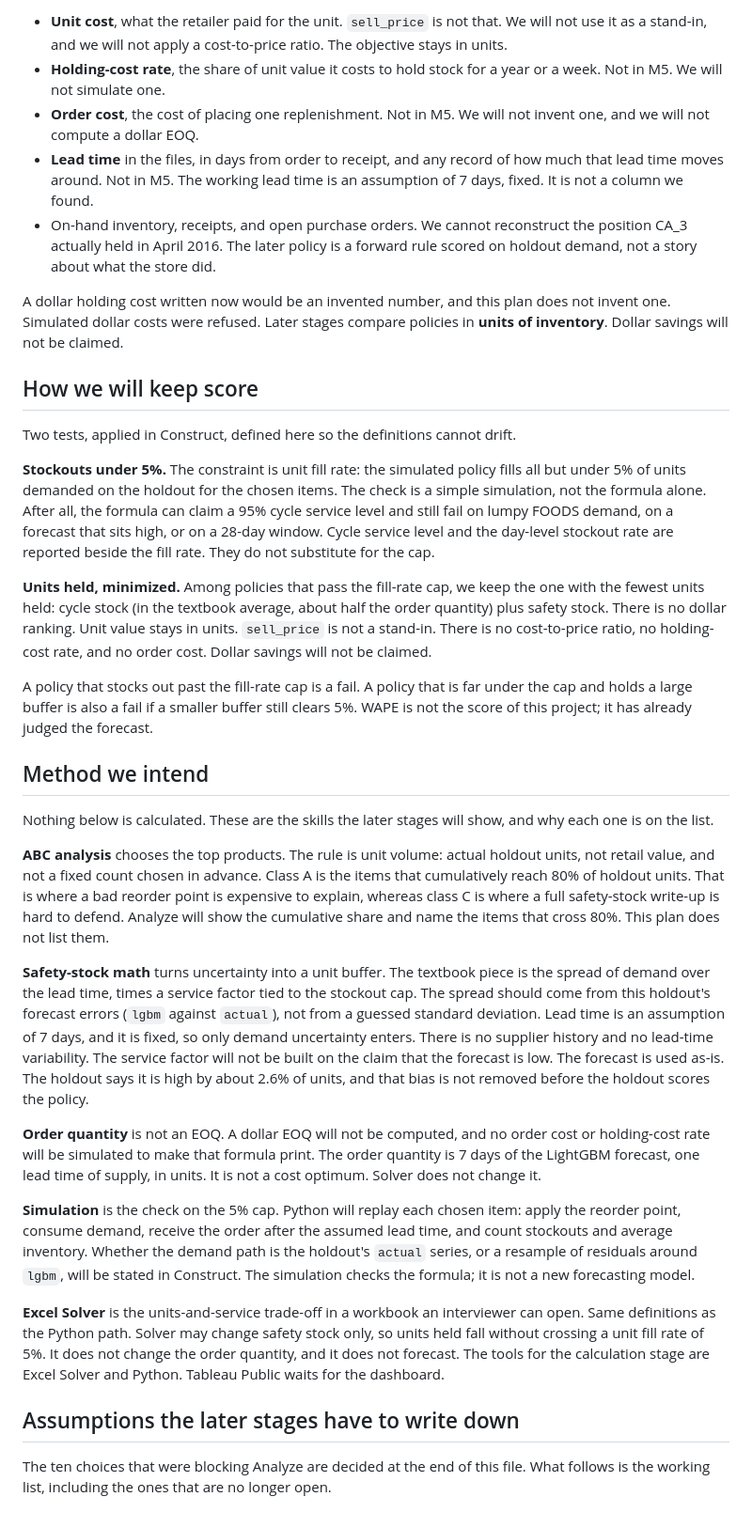
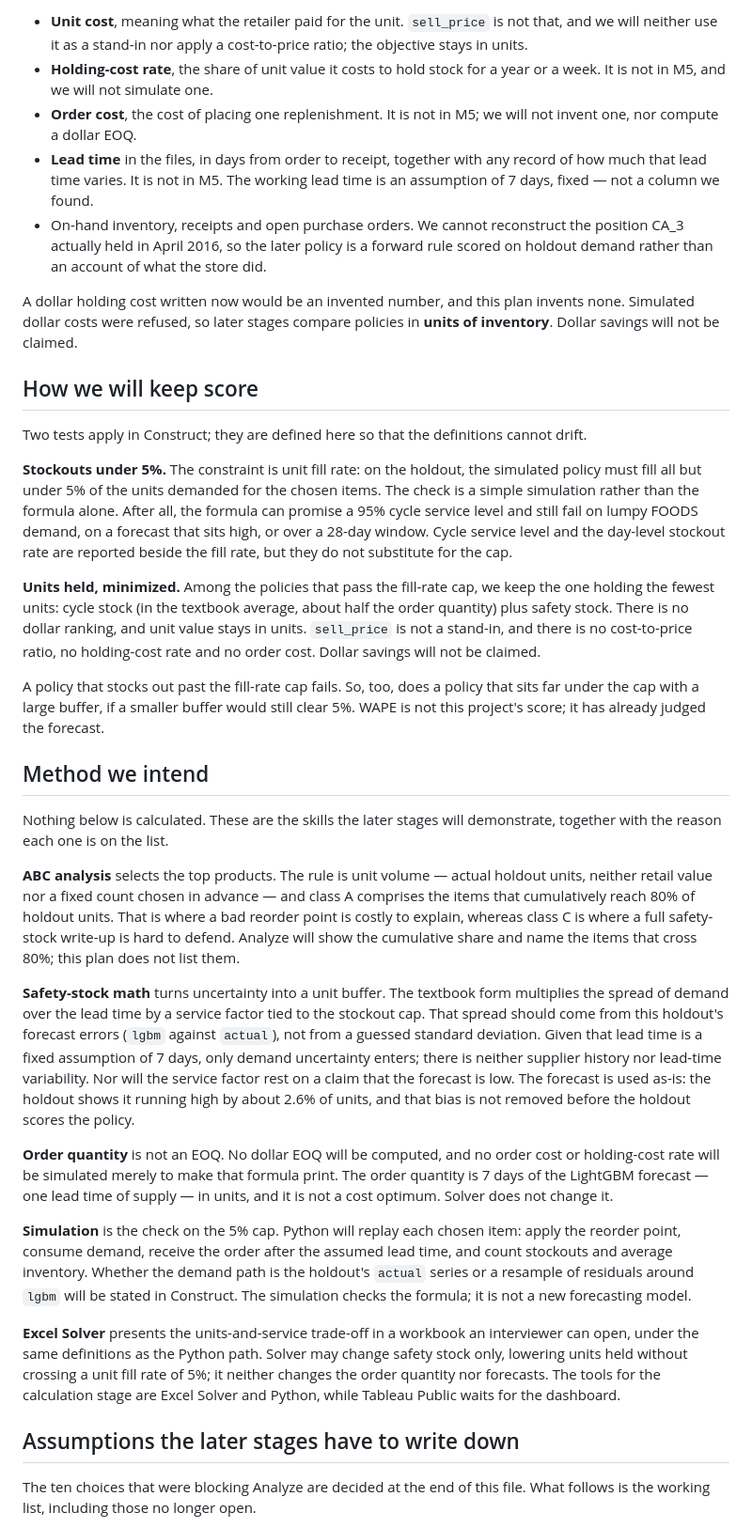
Before and after one commit to grjesusalves/supply-chain-portfolio, a Markdown page: 02-inventory-optimization/reports/01-plan.md, the part around one of its changes. Shown at 94% size. GitHub-like rendering.

```diff
--- a/02-inventory-optimization/reports/01-plan.md
+++ b/02-inventory-optimization/reports/01-plan.md
@@ -92,37 +92,37 @@ Checked, and absent from the forecast columns, from `sell_prices.csv`, from `cal
 
-- **Unit cost**, what the retailer paid for the unit. `sell_price` is not that. We will not use it as a stand-in, and we will not apply a cost-to-price ratio. The objective stays in units.
-- **Holding-cost rate**, the share of unit value it costs to hold stock for a year or a week. Not in M5. We will not simulate one.
-- **Order cost**, the cost of placing one replenishment. Not in M5. We will not invent one, and we will not compute a dollar EOQ.
-- **Lead time** in the files, in days from order to receipt, and any record of how much that lead time moves around. Not in M5. The working lead time is an assumption of 7 days, fixed. It is not a column we found.
-- On-hand inventory, receipts, and open purchase orders. We cannot reconstruct the position CA_3 actually held in April 2016. The later policy is a forward rule scored on holdout demand, not a story about what the store did.
+- **Unit cost**, meaning what the retailer paid for the unit. `sell_price` is not that, and we will neither use it as a stand-in nor apply a cost-to-price ratio; the objective stays in units.
+- **Holding-cost rate**, the share of unit value it costs to hold stock for a year or a week. It is not in M5, and we will not simulate one.
+- **Order cost**, the cost of placing one replenishment. It is not in M5; we will not invent one, nor compute a dollar EOQ.
+- **Lead time** in the files, in days from order to receipt, together with any record of how much that lead time varies. It is not in M5. The working lead time is an assumption of 7 days, fixed — not a column we found.
+- On-hand inventory, receipts and open purchase orders. We cannot reconstruct the position CA_3 actually held in April 2016, so the later policy is a forward rule scored on holdout demand rather than an account of what the store did.
 
-A dollar holding cost written now would be an invented number, and this plan does not invent one. Simulated dollar costs were refused. Later stages compare policies in **units of inventory**. Dollar savings will not be claimed.
+A dollar holding cost written now would be an invented number, and this plan invents none. Simulated dollar costs were refused, so later stages compare policies in **units of inventory**. Dollar savings will not be claimed.
 
 ## How we will keep score
 
-Two tests, applied in Construct, defined here so the definitions cannot drift.
+Two tests apply in Construct; they are defined here so that the definitions cannot drift.
 
-**Stockouts under 5%.** The constraint is unit fill rate: the simulated policy fills all but under 5% of units demanded on the holdout for the chosen items. The check is a simple simulation, not the formula alone. After all, the formula can claim a 95% cycle service level and still fail on lumpy FOODS demand, on a forecast that sits high, or on a 28-day window. Cycle service level and the day-level stockout rate are reported beside the fill rate. They do not substitute for the cap.
+**Stockouts under 5%.** The constraint is unit fill rate: on the holdout, the simulated policy must fill all but under 5% of the units demanded for the chosen items. The check is a simple simulation rather than the formula alone. After all, the formula can promise a 95% cycle service level and still fail on lumpy FOODS demand, on a forecast that sits high, or over a 28-day window. Cycle service level and the day-level stockout rate are reported beside the fill rate, but they do not substitute for the cap.
 
-**Units held, minimized.** Among policies that pass the fill-rate cap, we keep the one with the fewest units held: cycle stock (in the textbook average, about half the order quantity) plus safety stock. There is no dollar ranking. Unit value stays in units. `sell_price` is not a stand-in. There is no cost-to-price ratio, no holding-cost rate, and no order cost. Dollar savings will not be claimed.
+**Units held, minimized.** Among the policies that pass the fill-rate cap, we keep the one holding the fewest units: cycle stock (in the textbook average, about half the order quantity) plus safety stock. There is no dollar ranking, and unit value stays in units. `sell_price` is not a stand-in, and there is no cost-to-price ratio, no holding-cost rate and no order cost. Dollar savings will not be claimed.
 
-A policy that stocks out past the fill-rate cap is a fail. A policy that is far under the cap and holds a large buffer is also a fail if a smaller buffer still clears 5%. WAPE is not the score of this project; it has already judged the forecast.
+A policy that stocks out past the fill-rate cap fails. So, too, does a policy that sits far under the cap with a large buffer, if a smaller buffer would still clear 5%. WAPE is not this project's score; it has already judged the forecast.
 
 ## Method we intend
 
-Nothing below is calculated. These are the skills the later stages will show, and why each one is on the list.
+Nothing below is calculated. These are the skills the later stages will demonstrate, together with the reason each one is on the list.
 
-**ABC analysis** chooses the top products. The rule is unit volume: actual holdout units, not retail value, and not a fixed count chosen in advance. Class A is the items that cumulatively reach 80% of holdout units. That is where a bad reorder point is expensive to explain, whereas class C is where a full safety-stock write-up is hard to defend. Analyze will show the cumulative share and name the items that cross 80%. This plan does not list them.
+**ABC analysis** selects the top products. The rule is unit volume — actual holdout units, neither retail value nor a fixed count chosen in advance — and class A comprises the items that cumulatively reach 80% of holdout units. That is where a bad reorder point is costly to explain, whereas class C is where a full safety-stock write-up is hard to defend. Analyze will show the cumulative share and name the items that cross 80%; this plan does not list them.
 
-**Safety-stock math** turns uncertainty into a unit buffer. The textbook piece is the spread of demand over the lead time, times a service factor tied to the stockout cap. The spread should come from this holdout's forecast errors (`lgbm` against `actual`), not from a guessed standard deviation. Lead time is an assumption of 7 days, and it is fixed, so only demand uncertainty enters. There is no supplier history and no lead-time variability. The service factor will not be built on the claim that the forecast is low. The forecast is used as-is. The holdout says it is high by about 2.6% of units, and that bias is not removed before the holdout scores the policy.
+**Safety-stock math** turns uncertainty into a unit buffer. The textbook form multiplies the spread of demand over the lead time by a service factor tied to the stockout cap. That spread should come from this holdout's forecast errors (`lgbm` against `actual`), not from a guessed standard deviation. Given that lead time is a fixed assumption of 7 days, only demand uncertainty enters; there is neither supplier history nor lead-time variability. Nor will the service factor rest on a claim that the forecast is low. The forecast is used as-is: the holdout shows it running high by about 2.6% of units, and that bias is not removed before the holdout scores the policy.
 
-**Order quantity** is not an EOQ. A dollar EOQ will not be computed, and no order cost or holding-cost rate will be simulated to make that formula print. The order quantity is 7 days of the LightGBM forecast, one lead time of supply, in units. It is not a cost optimum. Solver does not change it.
+**Order quantity** is not an EOQ. No dollar EOQ will be computed, and no order cost or holding-cost rate will be simulated merely to make that formula print. The order quantity is 7 days of the LightGBM forecast — one lead time of supply — in units, and it is not a cost optimum. Solver does not change it.
 
-**Simulation** is the check on the 5% cap. Python will replay each chosen item: apply the reorder point, consume demand, receive the order after the assumed lead time, and count stockouts and average inventory. Whether the demand path is the holdout's `actual` series, or a resample of residuals around `lgbm`, will be stated in Construct. The simulation checks the formula; it is not a new forecasting model.
+**Simulation** is the check on the 5% cap. Python will replay each chosen item: apply the reorder point, consume demand, receive the order after the assumed lead time, and count stockouts and average inventory. Whether the demand path is the holdout's `actual` series or a resample of residuals around `lgbm` will be stated in Construct. The simulation checks the formula; it is not a new forecasting model.
 
-**Excel Solver** is the units-and-service trade-off in a workbook an interviewer can open. Same definitions as the Python path. Solver may change safety stock only, so units held fall without crossing a unit fill rate of 5%. It does not change the order quantity, and it does not forecast. The tools for the calculation stage are Excel Solver and Python. Tableau Public waits for the dashboard.
+**Excel Solver** presents the units-and-service trade-off in a workbook an interviewer can open, under the same definitions as the Python path. Solver may change safety stock only, lowering units held without crossing a unit fill rate of 5%; it neither changes the order quantity nor forecasts. The tools for the calculation stage are Excel Solver and Python, while Tableau Public waits for the dashboard.
 
 ## Assumptions the later stages have to write down
 
-The ten choices that were blocking Analyze are decided at the end of this file. What follows is the working list, including the ones that are no longer open.
+The ten choices that were blocking Analyze are decided at the end of this file. What follows is the working list, including those no longer open.
 
```
Also changed, not shown: other parts of 02-inventory-optimization/reports/01-plan.md (+57 -57 lines).
